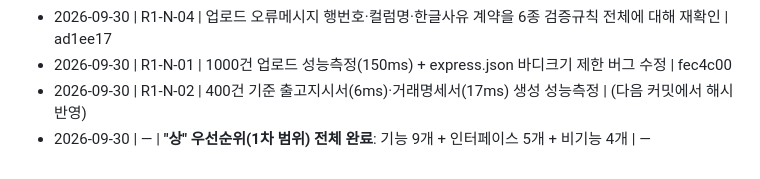
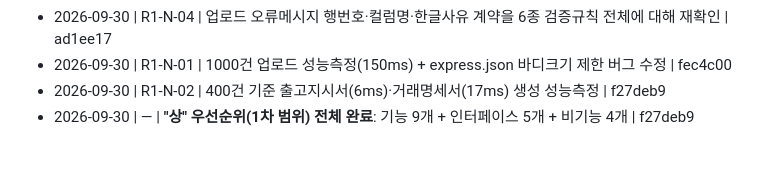
Before and after one commit to superpjh-stack/PyoungChang_Light_MES, a Markdown page: PROGRESS.md, the part around the change. Rendered like a GitHub page.

Commit message:
docs: R1-N-02 완료 로그 반영, "상" 우선순위 전체 완료 기록
Co-Authored-By: Claude Sonnet 5 <noreply@anthropic.com>
Claude-Session: https://claude.ai/code/session_01Hd89k7K2TNcvYvg8Vm7trj

```diff
--- a/PROGRESS.md
+++ b/PROGRESS.md
@@ -187,5 +187,5 @@
 - 2026-09-30 | R1-N-05 | 명세서 청구수량을 출고실적 기준으로 수정(버그픽스), 발행 전 정합성 검증/차단 | 7affcf9
 - 2026-09-30 | R1-N-04 | 업로드 오류메시지 행번호·컬럼명·한글사유 계약을 6종 검증규칙 전체에 대해 재확인 | ad1ee17
 - 2026-09-30 | R1-N-01 | 1000건 업로드 성능측정(150ms) + express.json 바디크기 제한 버그 수정 | fec4c00
-- 2026-09-30 | R1-N-02 | 400건 기준 출고지시서(6ms)·거래명세서(17ms) 생성 성능측정 | (다음 커밋에서 해시 반영)
-- 2026-09-30 | — | **"상" 우선순위(1차 범위) 전체 완료**: 기능 9개 + 인터페이스 5개 + 비기능 4개 | —
+- 2026-09-30 | R1-N-02 | 400건 기준 출고지시서(6ms)·거래명세서(17ms) 생성 성능측정 | f27deb9
+- 2026-09-30 | — | **"상" 우선순위(1차 범위) 전체 완료**: 기능 9개 + 인터페이스 5개 + 비기능 4개 | f27deb9
```
